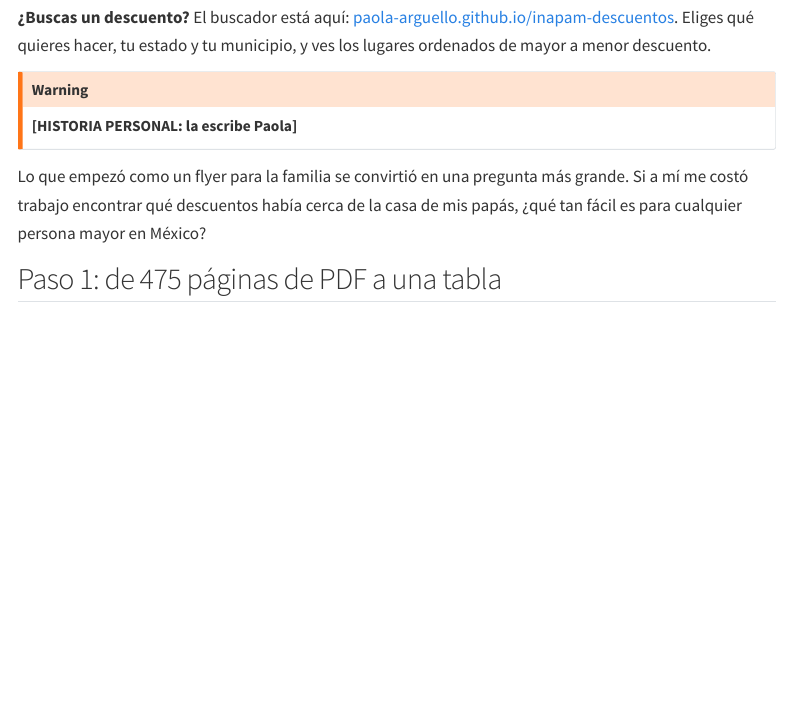
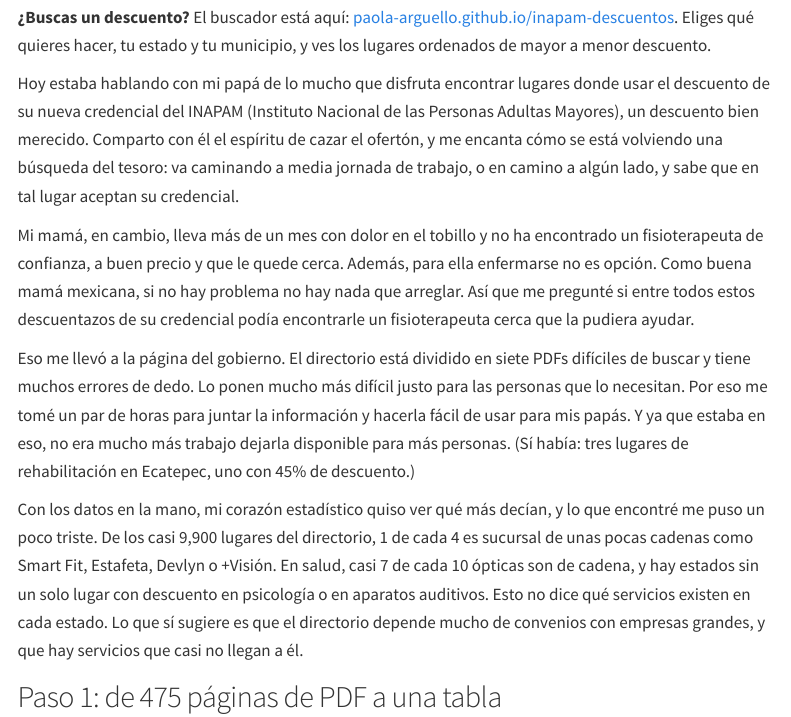
Before and after one commit to paola-arguello/paola-arguello.github.io, a Quarto document (crosswalk/posts/inapam-salud/index.qmd): the page in a window 1100 px wide, from 410 px down. Rendered offline with R 4.5, knitr and Pandoc in place of Quarto, with nearby package versions; menus at the side of the page are left out.

Commit message:
Add personal opening to INAPAM post

````diff
--- a/crosswalk/posts/inapam-salud/index.qmd
+++ b/crosswalk/posts/inapam-salud/index.qmd
@@ -44,14 +44,13 @@ total = int(tipos.lugares.sum())
 pob = int(estados.POB_60_MAS.sum())
 ```
 
-<!-- PAOLA: aquí va tu historia personal. Tus papás, el flyer, por qué decidiste hacer esto.
-     Lo de abajo es solo un puente para conectar con el resto; cámbialo o bórralo. -->
+Hoy estaba hablando con mi papá de lo mucho que disfruta encontrar lugares donde usar el descuento de su nueva credencial del INAPAM (Instituto Nacional de las Personas Adultas Mayores), un descuento bien merecido. Comparto con él el espíritu de cazar el ofertón, y me encanta cómo se está volviendo una búsqueda del tesoro: va caminando a media jornada de trabajo, o en camino a algún lado, y sabe que en tal lugar aceptan su credencial.
 
-::: {.callout-warning}
-**[HISTORIA PERSONAL: la escribe Paola]**
-:::
+Mi mamá, en cambio, lleva más de un mes con dolor en el tobillo y no ha encontrado un fisioterapeuta de confianza, a buen precio y que le quede cerca. Además, para ella enfermarse no es opción. Como buena mamá mexicana, si no hay problema no hay nada que arreglar. Así que me pregunté si entre todos estos descuentazos de su credencial podía encontrarle un fisioterapeuta cerca que la pudiera ayudar.
 
-Lo que empezó como un flyer para la familia se convirtió en una pregunta más grande. Si a mí me costó trabajo encontrar qué descuentos había cerca de la casa de mis papás, ¿qué tan fácil es para cualquier persona mayor en México?
+Eso me llevó a la página del gobierno. El directorio está dividido en siete PDFs difíciles de buscar y tiene muchos errores de dedo. Lo ponen mucho más difícil justo para las personas que lo necesitan. Por eso me tomé un par de horas para juntar la información y hacerla fácil de usar para mis papás. Y ya que estaba en eso, no era mucho más trabajo dejarla disponible para más personas. (Sí había: tres lugares de rehabilitación en Ecatepec, uno con 45% de descuento.)
+
+Con los datos en la mano, mi corazón estadístico quiso ver qué más decían, y lo que encontré me puso un poco triste. De los casi 9,900 lugares del directorio, 1 de cada 4 es sucursal de unas pocas cadenas como Smart Fit, Estafeta, Devlyn o +Visión. En salud, casi 7 de cada 10 ópticas son de cadena, y hay estados sin un solo lugar con descuento en psicología o en aparatos auditivos. Esto no dice qué servicios existen en cada estado. Lo que sí sugiere es que el directorio depende mucho de convenios con empresas grandes, y que hay servicios que casi no llegan a él.
 
 ## Paso 1: de 475 páginas de PDF a una tabla
 
````
